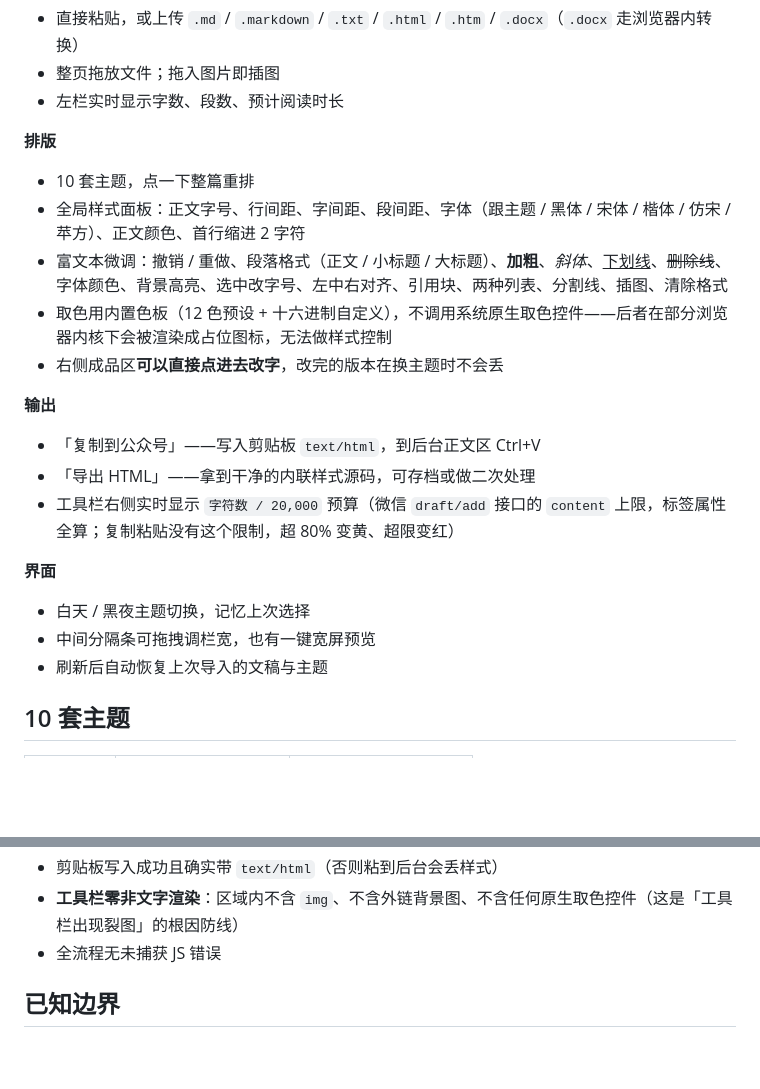
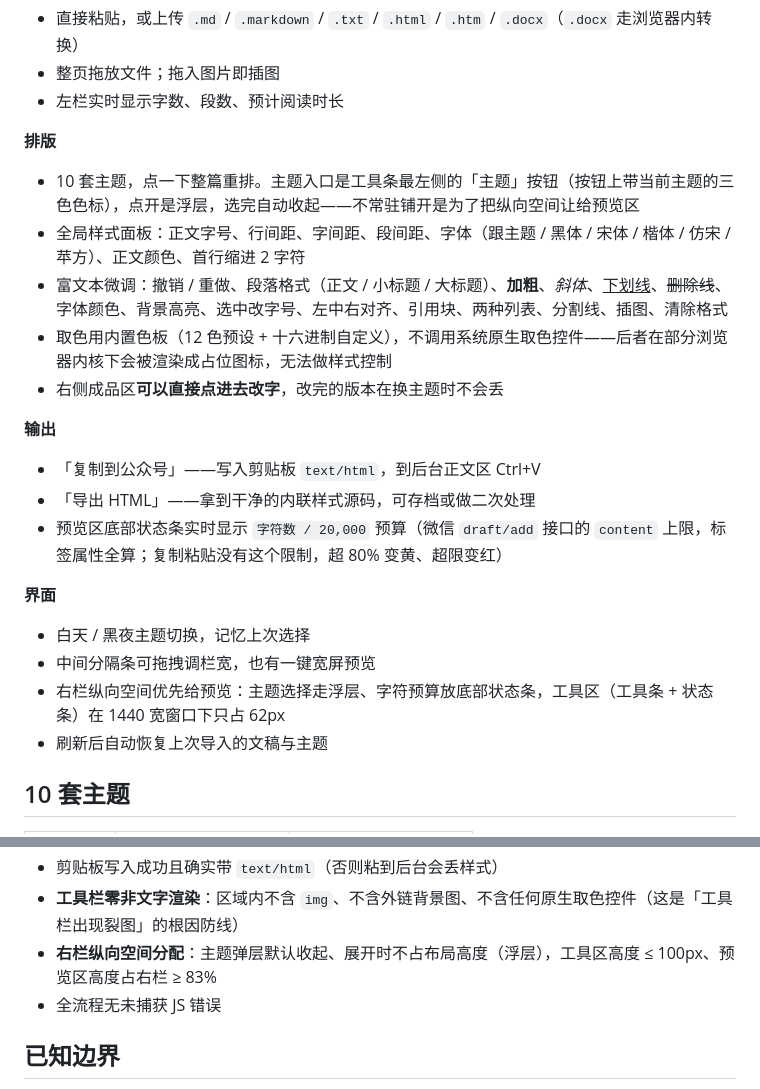
Before and after one commit to wbjf/wechat-typeset-studio, a Markdown page: README.md, 2 parts joined by grey strips. Rendered like a GitHub page; blank space fills up the shorter version.

```diff
--- a/README.md
+++ b/README.md
@@ -46,7 +46,7 @@
 
 **排版**
 
-- 10 套主题，点一下整篇重排
+- 10 套主题，点一下整篇重排。主题入口是工具条最左侧的「主题」按钮（按钮上带当前主题的三色色标），点开是浮层，选完自动收起——不常驻铺开是为了把纵向空间让给预览区
 - 全局样式面板：正文字号、行间距、字间距、段间距、字体（跟主题 / 黑体 / 宋体 / 楷体 / 仿宋 / 苹方）、正文颜色、首行缩进 2 字符
 - 富文本微调：撤销 / 重做、段落格式（正文 / 小标题 / 大标题）、**加粗**、*斜体*、<u>下划线</u>、~~删除线~~、字体颜色、背景高亮、选中改字号、左中右对齐、引用块、两种列表、分割线、插图、清除格式
 - 取色用内置色板（12 色预设 + 十六进制自定义），不调用系统原生取色控件——后者在部分浏览器内核下会被渲染成占位图标，无法做样式控制
@@ -56,12 +56,13 @@
 
 - 「复制到公众号」——写入剪贴板 `text/html`，到后台正文区 Ctrl+V
 - 「导出 HTML」——拿到干净的内联样式源码，可存档或做二次处理
-- 工具栏右侧实时显示 `字符数 / 20,000` 预算（微信 `draft/add` 接口的 `content` 上限，标签属性全算；复制粘贴没有这个限制，超 80% 变黄、超限变红）
+- 预览区底部状态条实时显示 `字符数 / 20,000` 预算（微信 `draft/add` 接口的 `content` 上限，标签属性全算；复制粘贴没有这个限制，超 80% 变黄、超限变红）
 
 **界面**
 
 - 白天 / 黑夜主题切换，记忆上次选择
 - 中间分隔条可拖拽调栏宽，也有一键宽屏预览
+- 右栏纵向空间优先给预览：主题选择走浮层、字符预算放底部状态条，工具区（工具条 + 状态条）在 1440 宽窗口下只占 62px
 - 刷新后自动恢复上次导入的文稿与主题
 
 ## 10 套主题
@@ -186,6 +187,7 @@ PW_EXECUTABLE="C:\Program Files\Google\Chrome\Application\chrome.exe" npm test
 - 10 套主题两两配色互不相同、且切换后正文不横向溢出 375px 手机宽度
 - 剪贴板写入成功且确实带 `text/html`（否则粘到后台会丢样式）
 - **工具栏零非文字渲染**：区域内不含 `img`、不含外链背景图、不含任何原生取色控件（这是「工具栏出现裂图」的根因防线）
+- **右栏纵向空间分配**：主题弹层默认收起、展开时不占布局高度（浮层），工具区高度 ≤ 100px、预览区高度占右栏 ≥ 83%
 - 全流程无未捕获 JS 错误
 
 ## 已知边界
```
Also changed, not shown: other parts of README.md (+2 -2 lines), docs/screenshot-dark.png, docs/screenshot-light.png, 3 other files.
